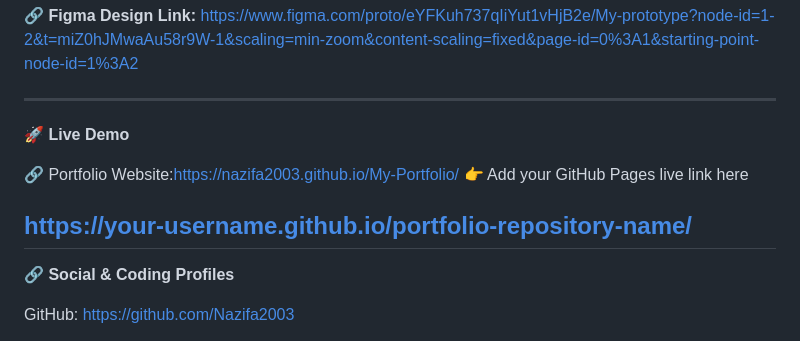
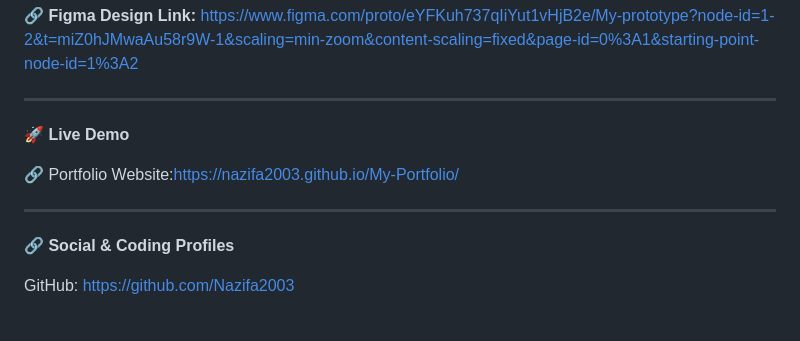
Before and after one commit to Nazifa2003/My-Portfolio, a Markdown page: README.md, the part around the change. Drawn GitHub-style.

```diff
--- a/README.md
+++ b/README.md
@@ -67,9 +67,7 @@ The UI/UX of this portfolio was designed in Figma before development.
 **🚀 Live Demo**
 
 🔗 Portfolio Website:https://nazifa2003.github.io/My-Portfolio/
-👉 Add your GitHub Pages live link here
 
-https://your-username.github.io/portfolio-repository-name/
 ---
 **🔗 Social & Coding Profiles**
 
```
